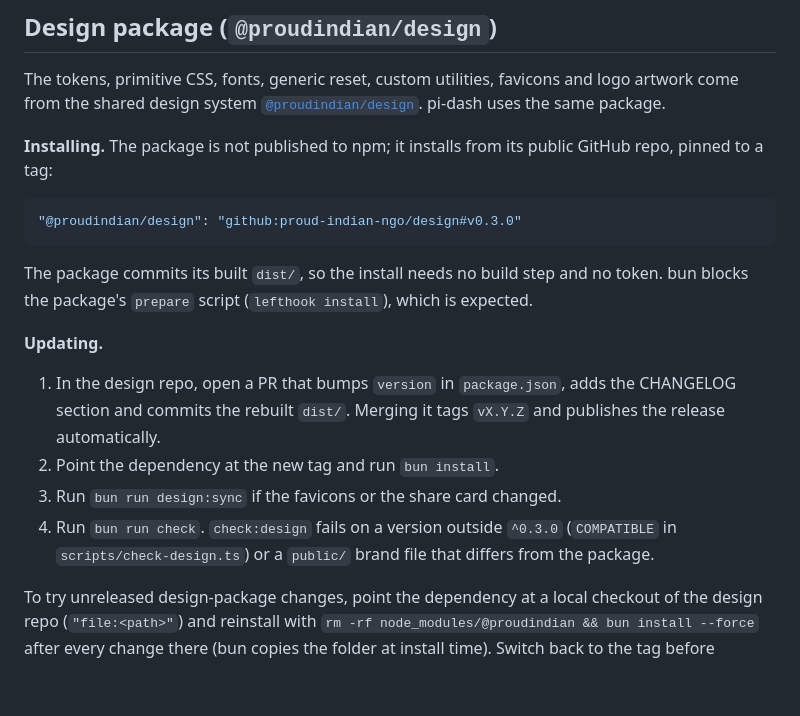
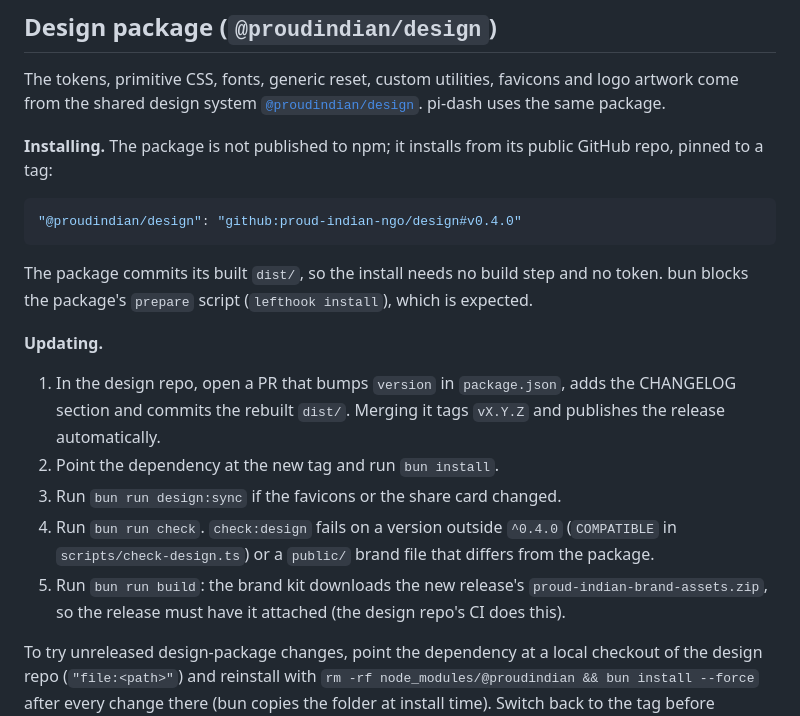
Before and after one commit to proud-indian-ngo/website, a Markdown page: README.md, the part around the change. Drawn GitHub-style; blank space fills up the shorter version.

Commit message:
docs: point the design package notes at v0.4.0 and its release assets

````diff
--- a/README.md
+++ b/README.md
@@ -197,7 +197,7 @@ The tokens, primitive CSS, fonts, generic reset, custom utilities, favicons and
 **Installing.** The package is not published to npm; it installs from its public GitHub repo, pinned to a tag:
 
 ```jsonc
-"@proudindian/design": "github:proud-indian-ngo/design#v0.3.0"
+"@proudindian/design": "github:proud-indian-ngo/design#v0.4.0"
 ```
 
 The package commits its built `dist/`, so the install needs no build step and no token. bun blocks the package's `prepare` script (`lefthook install`), which is expected.
@@ -206,7 +206,8 @@ The package commits its built `dist/`, so the install needs no build step and no
 1. In the design repo, open a PR that bumps `version` in `package.json`, adds the CHANGELOG section and commits the rebuilt `dist/`. Merging it tags `vX.Y.Z` and publishes the release automatically.
 2. Point the dependency at the new tag and run `bun install`.
 3. Run `bun run design:sync` if the favicons or the share card changed.
-4. Run `bun run check`. `check:design` fails on a version outside `^0.3.0` (`COMPATIBLE` in `scripts/check-design.ts`) or a `public/` brand file that differs from the package.
+4. Run `bun run check`. `check:design` fails on a version outside `^0.4.0` (`COMPATIBLE` in `scripts/check-design.ts`) or a `public/` brand file that differs from the package.
+5. Run `bun run build`: the brand kit downloads the new release's `proud-indian-brand-assets.zip`, so the release must have it attached (the design repo's CI does this).
 
 To try unreleased design-package changes, point the dependency at a local checkout of the design repo (`"file:<path>"`) and reinstall with `rm -rf node_modules/@proudindian && bun install --force` after every change there (bun copies the folder at install time). Switch back to the tag before committing: CI can't see the checkout.
 
````
